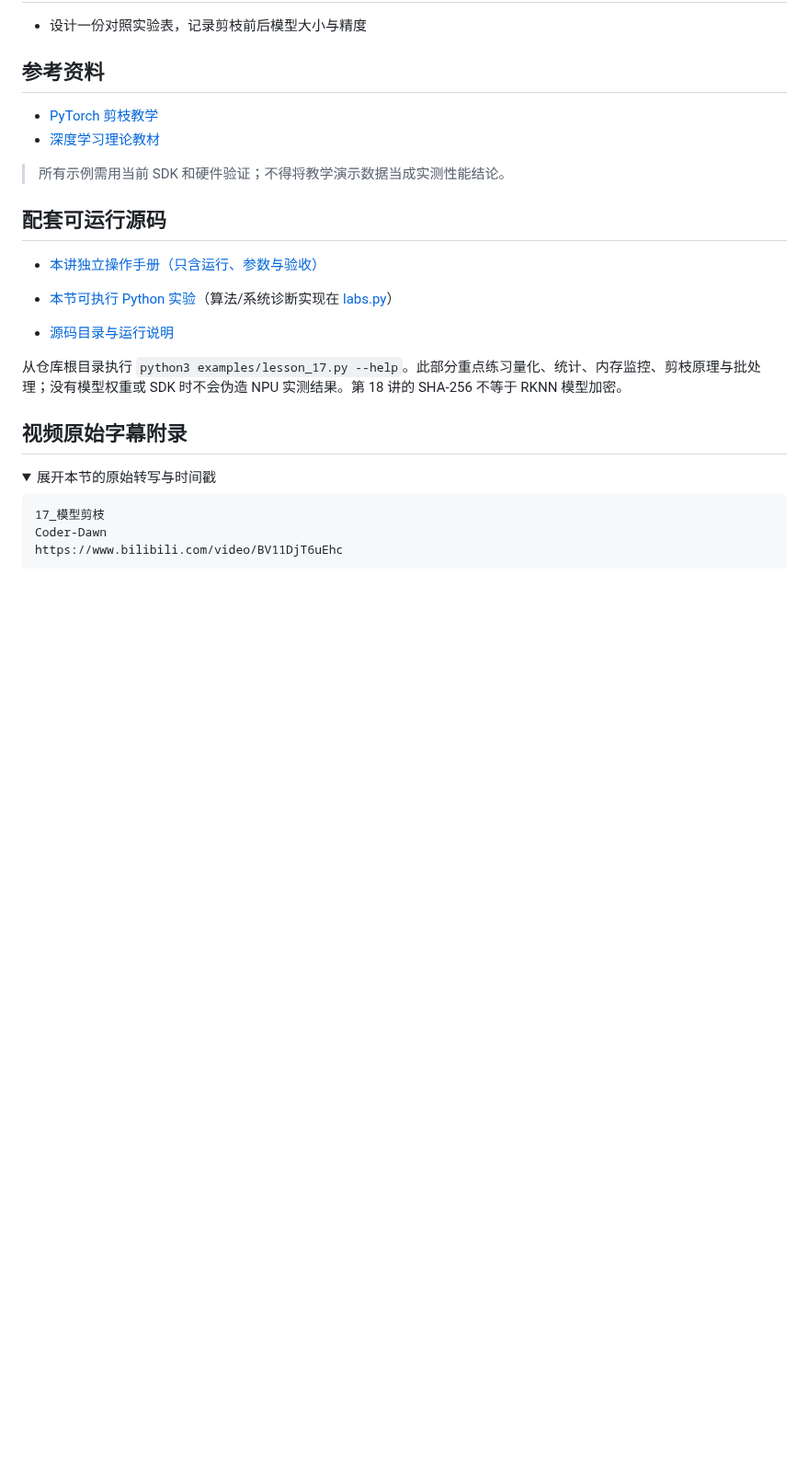
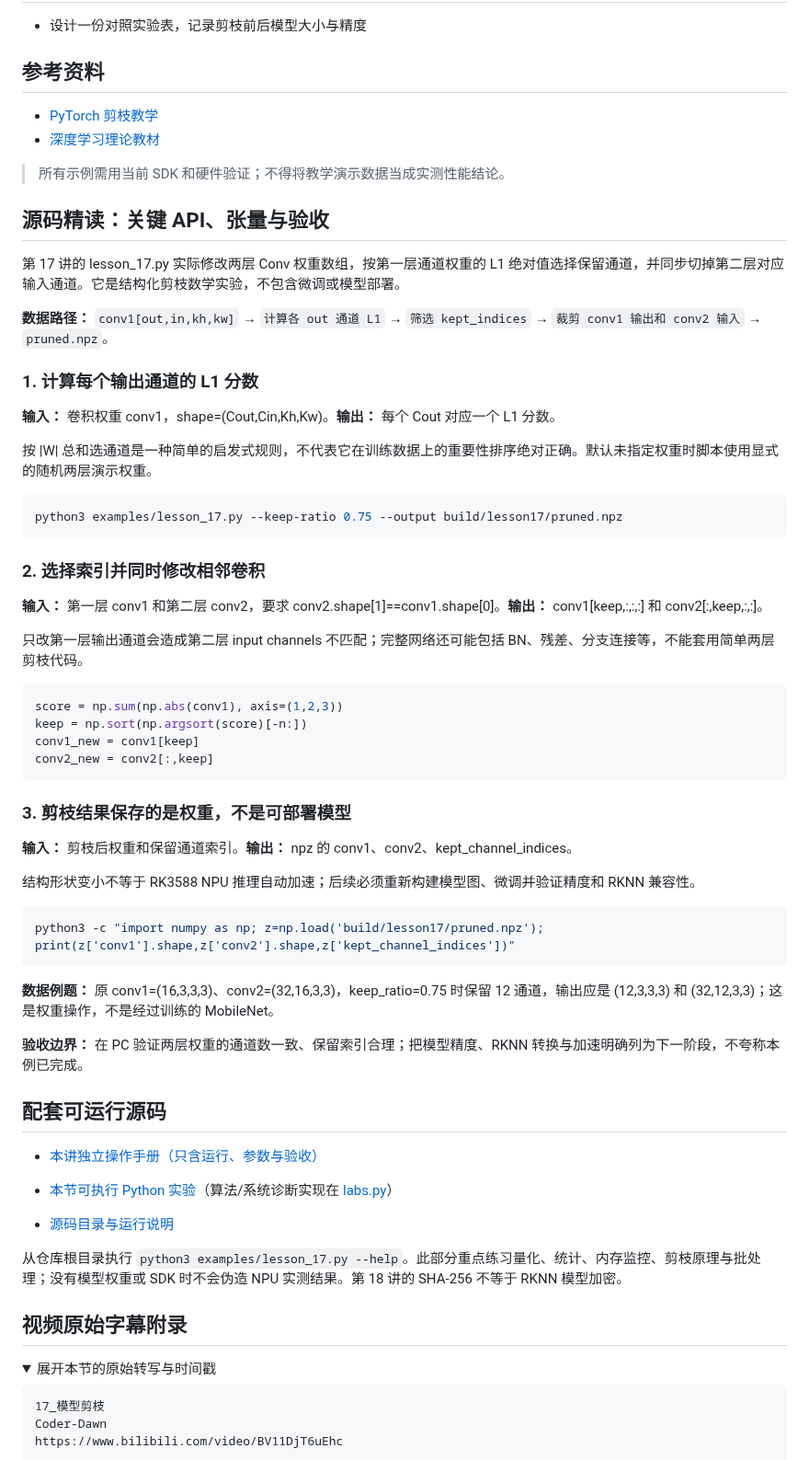
Before and after one commit to crazyname/RK3588-Embedded-AI-Tutorial, a Markdown page: docs/17_模型剪枝.md, the part around the change. Shown at 92% size. Rendered like a GitHub page; folded sections open; blank space fills up the shorter version.

Commit message:
docs: explain ONNX/pruning/encryption using actual source in lesson 17

````diff
--- a/docs/17_模型剪枝.md
+++ b/docs/17_模型剪枝.md
@@ -109,6 +109,49 @@
 
 > 所有示例需用当前 SDK 和硬件验证；不得将教学演示数据当成实测性能结论。
 
+## 源码精读：关键 API、张量与验收
+
+第 17 讲的 lesson_17.py 实际修改两层 Conv 权重数组，按第一层通道权重的 L1 绝对值选择保留通道，并同步切掉第二层对应输入通道。它是结构化剪枝数学实验，不包含微调或模型部署。
+
+**数据路径：** `conv1[out,in,kh,kw]` → `计算各 out 通道 L1` → `筛选 kept_indices` → `裁剪 conv1 输出和 conv2 输入` → `pruned.npz`。
+
+### 1. 计算每个输出通道的 L1 分数
+
+**输入：** 卷积权重 conv1，shape=(Cout,Cin,Kh,Kw)。**输出：** 每个 Cout 对应一个 L1 分数。
+
+按 |W| 总和选通道是一种简单的启发式规则，不代表它在训练数据上的重要性排序绝对正确。默认未指定权重时脚本使用显式的随机两层演示权重。
+
+```bash
+python3 examples/lesson_17.py --keep-ratio 0.75 --output build/lesson17/pruned.npz
+```
+
+### 2. 选择索引并同时修改相邻卷积
+
+**输入：** 第一层 conv1 和第二层 conv2，要求 conv2.shape[1]==conv1.shape[0]。**输出：** conv1[keep,:,:,:] 和 conv2[:,keep,:,:]。
+
+只改第一层输出通道会造成第二层 input channels 不匹配；完整网络还可能包括 BN、残差、分支连接等，不能套用简单两层剪枝代码。
+
+```python
+score = np.sum(np.abs(conv1), axis=(1,2,3))
+keep = np.sort(np.argsort(score)[-n:])
+conv1_new = conv1[keep]
+conv2_new = conv2[:,keep]
+```
+
+### 3. 剪枝结果保存的是权重，不是可部署模型
+
+**输入：** 剪枝后权重和保留通道索引。**输出：** npz 的 conv1、conv2、kept_channel_indices。
+
+结构形状变小不等于 RK3588 NPU 推理自动加速；后续必须重新构建模型图、微调并验证精度和 RKNN 兼容性。
+
+```bash
+python3 -c "import numpy as np; z=np.load('build/lesson17/pruned.npz'); print(z['conv1'].shape,z['conv2'].shape,z['kept_channel_indices'])"
+```
+
+**数据例题：** 原 conv1=(16,3,3,3)、conv2=(32,16,3,3)，keep_ratio=0.75 时保留 12 通道，输出应是 (12,3,3,3) 和 (32,12,3,3)；这是权重操作，不是经过训练的 MobileNet。
+
+**验收边界：** 在 PC 验证两层权重的通道数一致、保留索引合理；把模型精度、RKNN 转换与加速明确列为下一阶段，不夸称本例已完成。
+
 ## 配套可运行源码
 
 - [本讲独立操作手册（只含运行、参数与验收）](../examples/notes/lesson_17.md)
````
